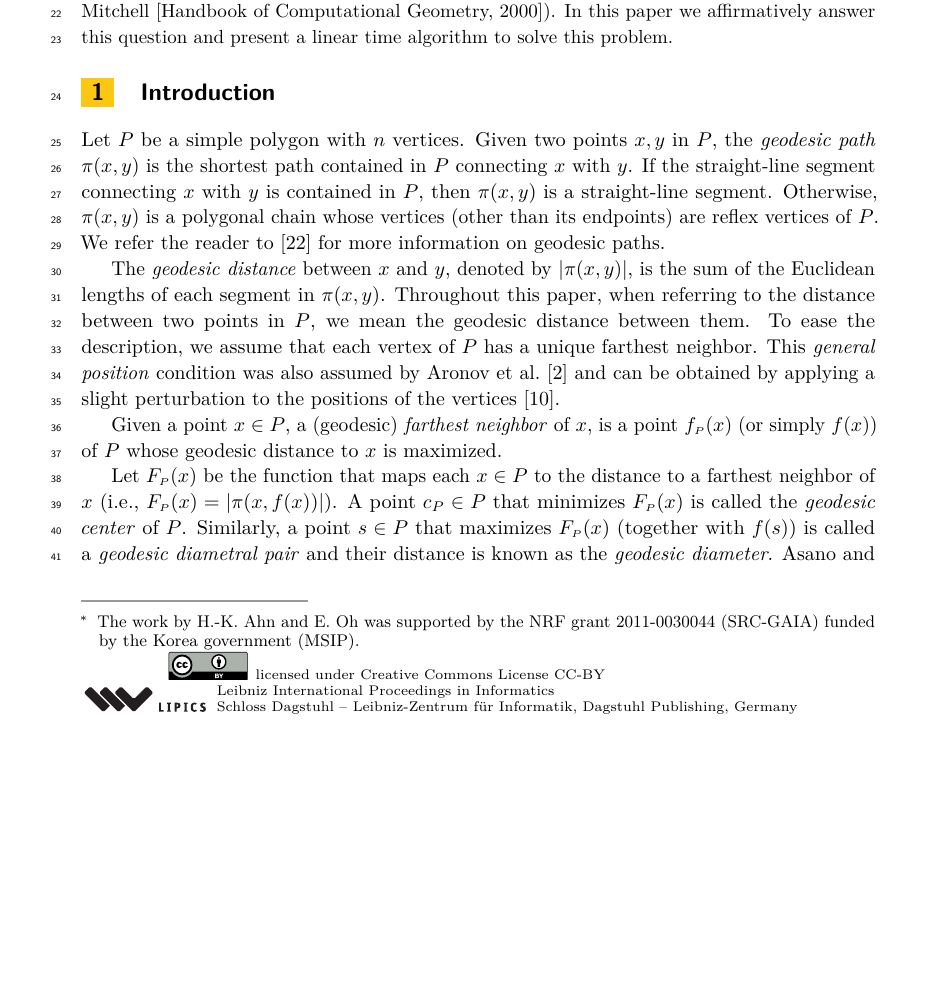
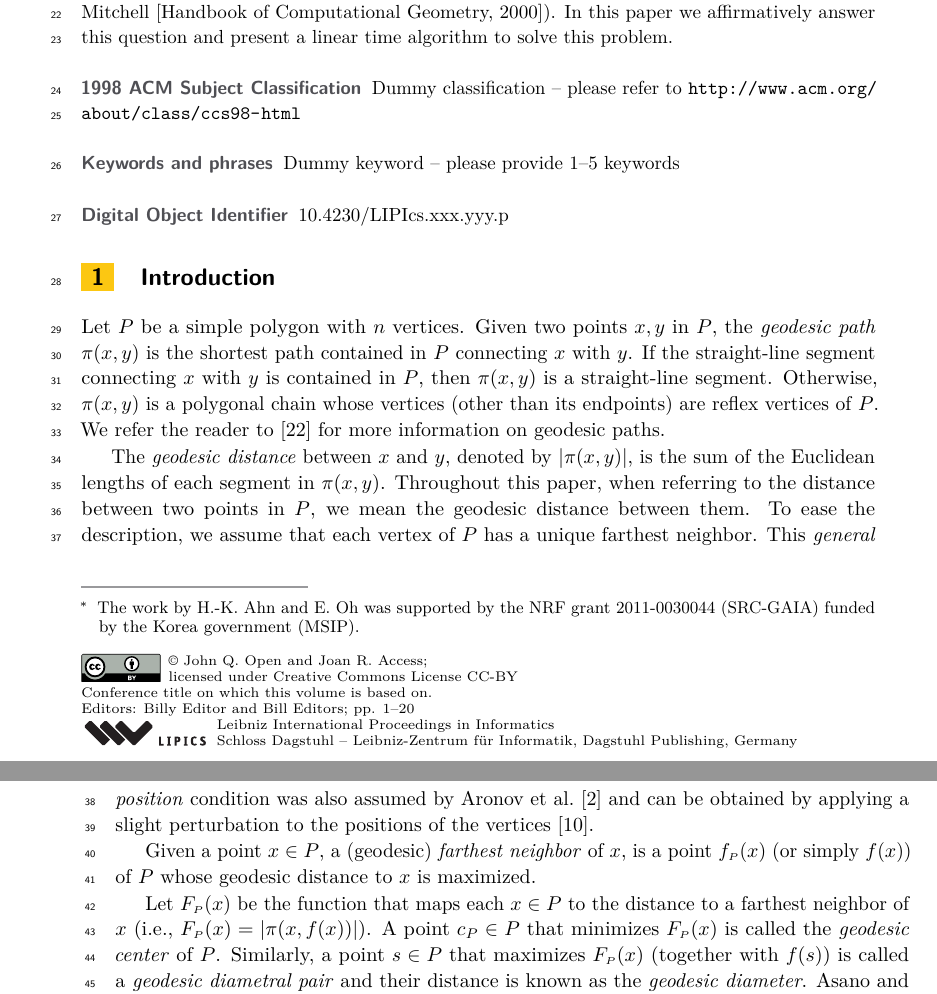
Before and after one commit to lfbarba/GeodesicCenter, a LaTeX paper (GeodesicCenter.tex): part of page 1 of 20 before the commit and two parts of pages 1 and 2 of 20 after it, the two joined at a grey line, cut so that both start at the same text, the shorter picture padded with empty space. Compiled offline with pdfLaTeX.

Commit message:
small changes

```diff
--- a/GeodesicCenter.tex
+++ b/GeodesicCenter.tex
@@ -40,6 +40,26 @@ was supported by the NRF grant 2011-0030044 (SRC-GAIA) funded by the Korea gover
 
 
 \authorrunning{Ahn, Barba, Bose, de Carufel, Korman and Oh} %mandatory. First: Use abbreviated first/middle names. Second (only in severe cases): Use first author plus 'et. al.'
+
+\Copyright{John Q. Open and Joan R. Access}%mandatory, please use full first names. LIPIcs license is "CC-BY";  http://creativecommons.org/licenses/by/3.0/
+
+\subjclass{Dummy classification -- please refer to \url{http://www.acm.org/about/class/ccs98-html}}% mandatory: Please choose ACM 1998 classifications from http://www.acm.org/about/class/ccs98-html . E.g., cite as "F.1.1 Models of Computation".
+\keywords{Dummy keyword -- please provide 1--5 keywords}% mandatory: Please provide 1-5 keywords
+% Author macros::end %%%%%%%%%%%%%%%%%%%%%%%%%%%%%%%%%%%%%%%%%%%%%%%%%
+
+%Editor-only macros:: begin (do not touch as author)%%%%%%%%%%%%%%%%%%%%%%%%%%%%%%%%%%
+\serieslogo{}%please provide filename (without suffix)
+\volumeinfo%(easychair interface)
+  {Billy Editor and Bill Editors}% editors
+  {2}% number of editors: 1, 2, ....
+  {Conference title on which this volume is based on}% event
+  {1}% volume
+  {1}% issue
+  {1}% starting page number
+\EventShortName{}
+\DOI{10.4230/LIPIcs.xxx.yyy.p}% to be completed by the volume editor
+% Editor-only macros::end %%%%%%%%%%%%%%%%%%%%%%%%%%%%%%%%%%%%%%%%%%%%%%%
+
 
 
 \newcommand{\n}[1]{\ensuremath{n_{\scriptscriptstyle M}(#1)}}
```
Also changed, not shown: GeodesicCenter.pdf, GeodesicCenter.tex (14 more changed lines), 3 other files.
